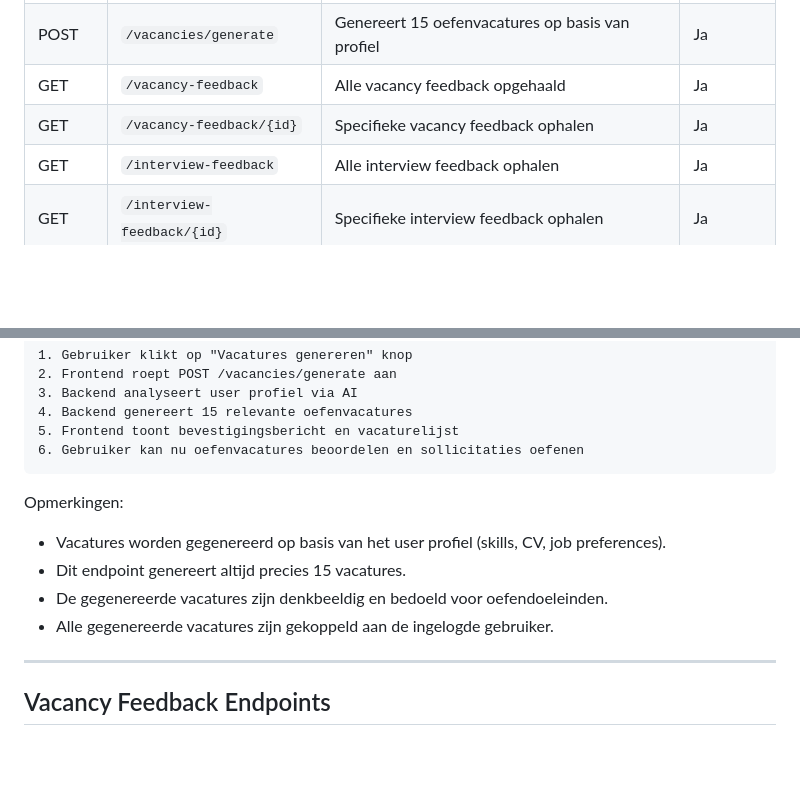
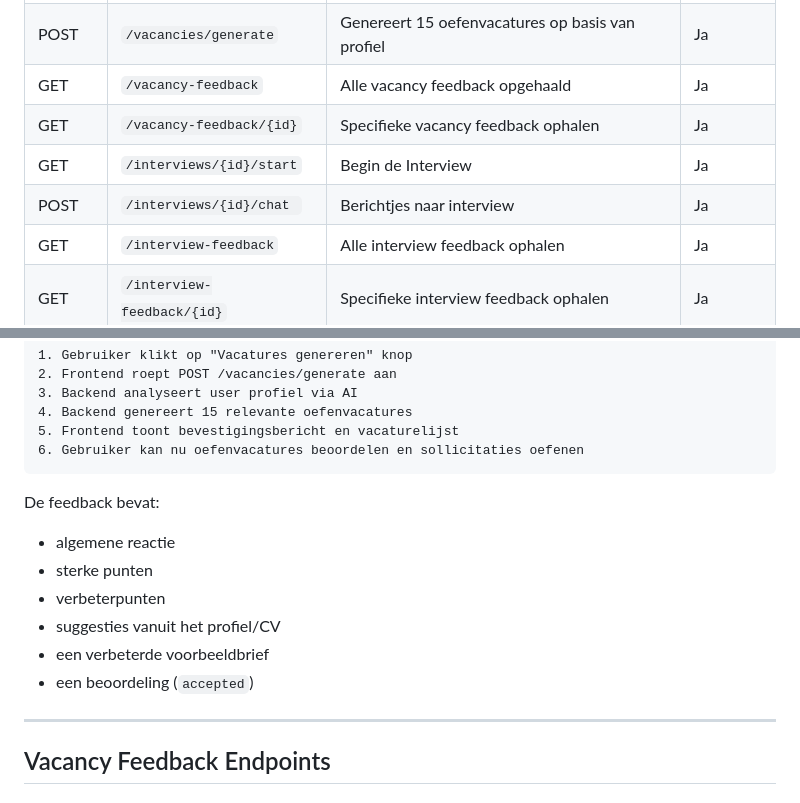
Before and after one commit to semvde/Vintro, a Markdown page: back-end/README.md, 2 parts joined by grey strips. GitHub-like rendering; blank space fills up the shorter version.

Commit message:
readme beste versie

````diff
--- a/back-end/README.md
+++ b/back-end/README.md
@@ -106,6 +106,8 @@ http://127.0.0.1:8000/api/onboarding/start
 | POST   | `/vacancies/generate`      | Genereert 15 oefenvacatures op basis van profiel         | Ja         |
 | GET    | `/vacancy-feedback`        | Alle vacancy feedback opgehaald                          | Ja         |
 | GET    | `/vacancy-feedback/{id}`   | Specifieke vacancy feedback ophalen                      | Ja         |
+| GET    | `/interviews/{id}/start`   | Begin de Interview                                       | Ja         |
+| POST   | `/interviews/{id}/chat `   | Berichtjes naar interview                                | Ja         |
 | GET    | `/interview-feedback`      | Alle interview feedback ophalen                          | Ja         |
 | GET    | `/interview-feedback/{id}` | Specifieke interview feedback ophalen                    | Ja         |
 | POST   | `/tts`                     | Tekst omzetten naar audio                                | Nee        |
@@ -794,12 +796,14 @@ Frontend flow:
 6. Gebruiker kan nu oefenvacatures beoordelen en sollicitaties oefenen
 ```
 
-Opmerkingen:
-
-- Vacatures worden gegenereerd op basis van het user profiel (skills, CV, job preferences).
-- Dit endpoint genereert altijd precies 15 vacatures.
-- De gegenereerde vacatures zijn denkbeeldig en bedoeld voor oefendoeleinden.
-- Alle gegenereerde vacatures zijn gekoppeld aan de ingelogde gebruiker.
+De feedback bevat:
+
+- algemene reactie
+- sterke punten
+- verbeterpunten
+- suggesties vanuit het profiel/CV
+- een verbeterde voorbeeldbrief
+- een beoordeling (`accepted`)
 
 ---
 
````
